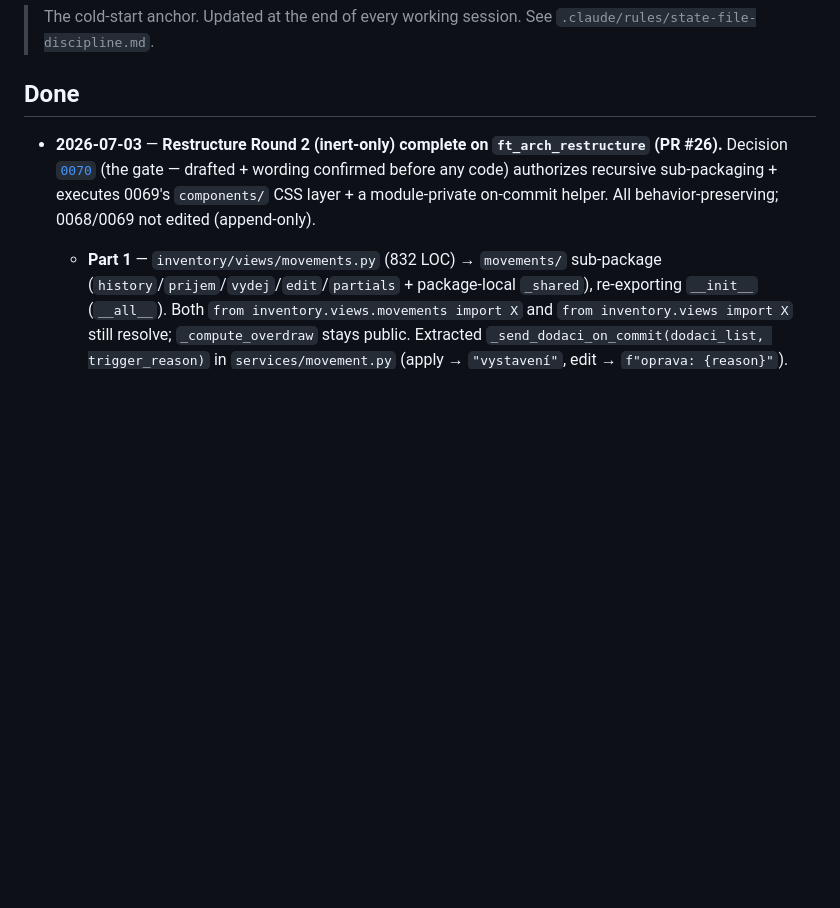
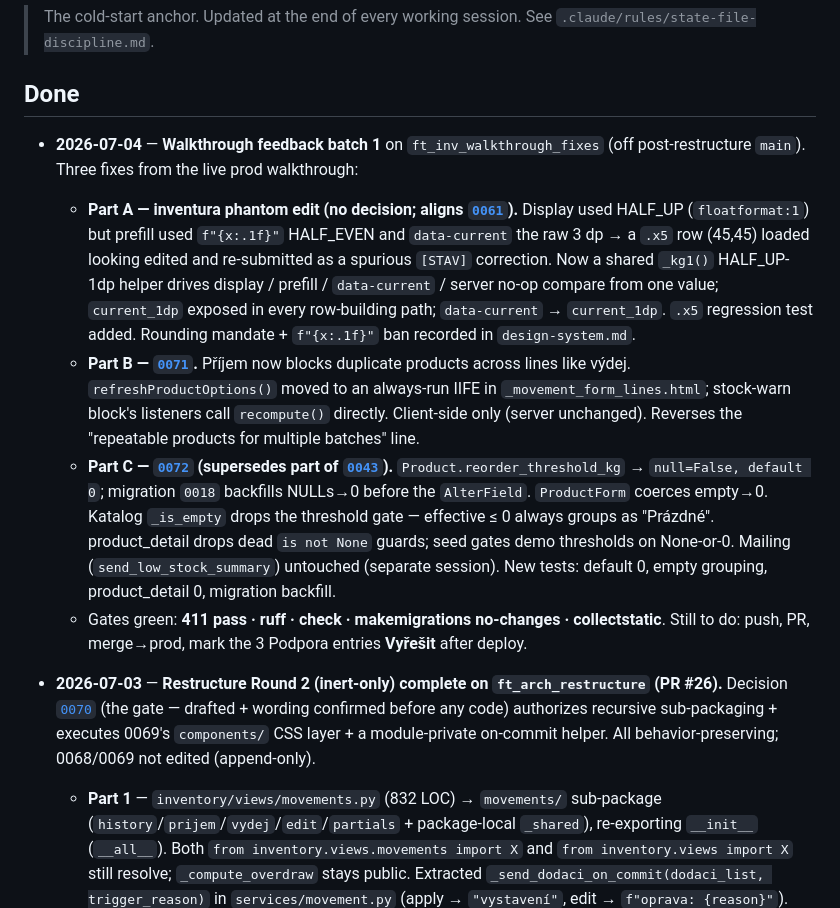
Before and after one commit to matejformanek/Kasia-warehouse, a Markdown page: context/state.md, the part around the change. GitHub-like rendering; blank space fills up the shorter version.

Commit message:
docs: state.md — walkthrough feedback batch 1 (Part A, 0071, 0072)
Co-Authored-By: Claude Opus 4.8 (1M context) <noreply@anthropic.com>

```diff
--- a/context/state.md
+++ b/context/state.md
@@ -5,6 +5,34 @@
 
 ## Done
 
+- **2026-07-04** — **Walkthrough feedback batch 1** on `ft_inv_walkthrough_fixes`
+  (off post-restructure `main`). Three fixes from the live prod walkthrough:
+  - **Part A — inventura phantom edit (no decision; aligns
+    [`0061`](./decisions/0061-display-1dp-comma.md)).** Display used HALF_UP
+    (`floatformat:1`) but prefill used `f"{x:.1f}"` HALF_EVEN and `data-current`
+    the raw 3 dp → a `.x5` row (45,45) loaded looking edited and re-submitted as a
+    spurious `[STAV]` correction. Now a shared `_kg1()` HALF_UP-1dp helper drives
+    display / prefill / `data-current` / server no-op compare from one value;
+    `current_1dp` exposed in every row-building path; `data-current` → `current_1dp`.
+    `.x5` regression test added. Rounding mandate + `f"{x:.1f}"` ban recorded in
+    `design-system.md`.
+  - **Part B — [`0071`](./decisions/0071-prijem-dedup-products.md).** Příjem now
+    blocks duplicate products across lines like výdej. `refreshProductOptions()`
+    moved to an always-run IIFE in `_movement_form_lines.html`; stock-warn block's
+    listeners call `recompute()` directly. Client-side only (server unchanged).
+    Reverses the "repeatable products for multiple batches" line.
+  - **Part C — [`0072`](./decisions/0072-reorder-threshold-not-null.md)
+    (supersedes part of [`0043`](./decisions/0043-reorder-threshold.md)).**
+    `Product.reorder_threshold_kg` → `null=False, default 0`; migration `0018`
+    backfills NULLs→0 before the `AlterField`. `ProductForm` coerces empty→0.
+    Katalog `_is_empty` drops the threshold gate — effective ≤ 0 always groups as
+    "Prázdné". product_detail drops dead `is not None` guards; seed gates demo
+    thresholds on None-or-0. Mailing (`send_low_stock_summary`) untouched (separate
+    session). New tests: default 0, empty grouping, product_detail 0, migration
+    backfill.
+  - Gates green: **411 pass · ruff · check · makemigrations no-changes ·
+    collectstatic**. Still to do: push, PR, merge→prod, mark the 3 Podpora entries
+    **Vyřešit** after deploy.
 - **2026-07-03** — **Restructure Round 2 (inert-only) complete on
   `ft_arch_restructure` (PR #26).** Decision
   [`0070`](./decisions/0070-round2-structure-refinements.md) (the gate — drafted +
```
